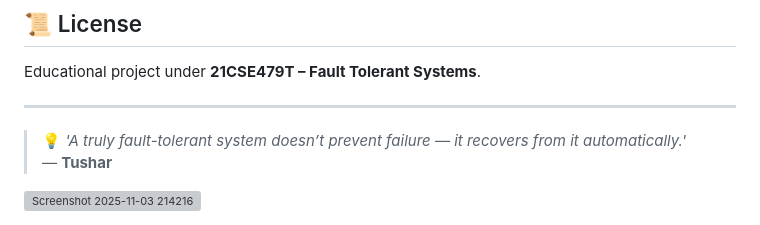
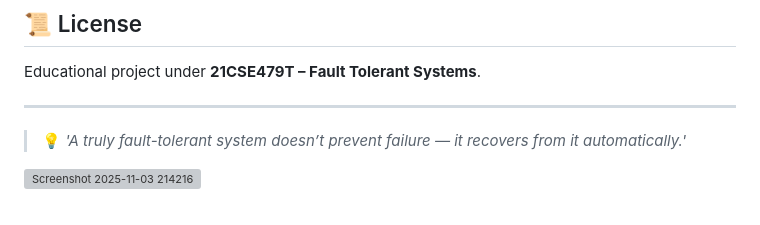
Before and after one commit to TUSHAR91316/Fault_tolrent_storage, a Markdown page: README.md, the part around the change. Drawn GitHub-style; grey boxes are pictures that could not be loaded.

Commit message:
Fix formatting of quote in README.md

```diff
--- a/README.md
+++ b/README.md
@@ -158,5 +158,4 @@ Educational project under **21CSE479T – Fault Tolerant Systems**.
 ---
 
 > 💡 *'A truly fault-tolerant system doesn’t prevent failure — it recovers from it automatically.'*
-> — **Tushar**
 <img width="1915" height="1029" alt="Screenshot 2025-11-03 214216" src="https://github.com/user-attachments/assets/f79d184c-d60a-40c5-ab2a-638f70a16947" />
```
